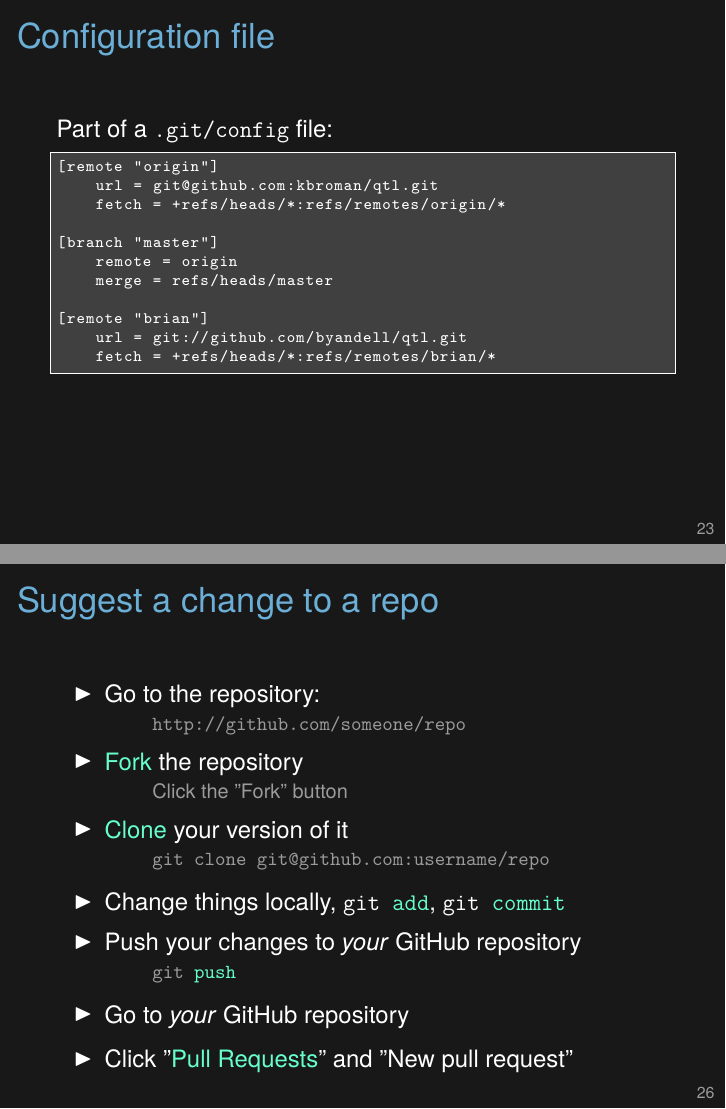
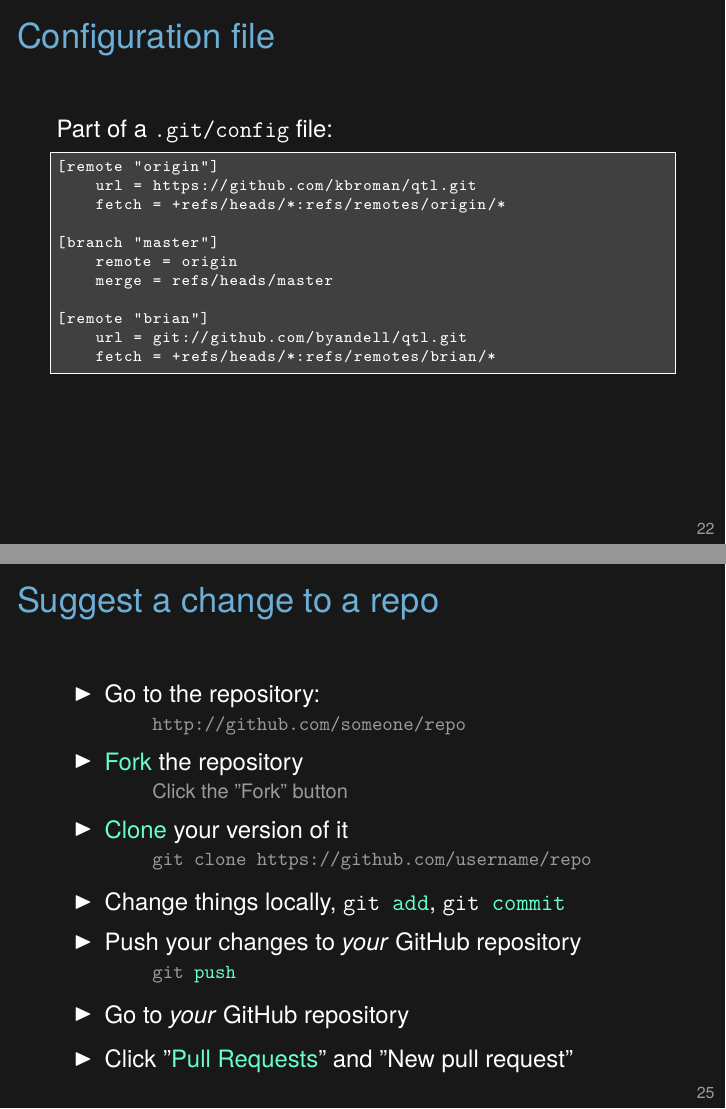
Before and after one commit to kbroman/Tools4RR, LaTeX slides (04_Git/04_git.tex): pages 30 and 33 of 41 before the commit and pages 29 and 32 of 40 after it, joined at a grey line. Compiled offline with XeLaTeX.

Commit message:
Simplify github discussion to focus on https rather than ssh

```diff
--- a/04_Git/04_git.tex
+++ b/04_Git/04_git.tex
@@ -594,7 +563,7 @@ $ git config --global core.excludesfile ~/.gitignore_global
 \item Click the "Create repository" button
 \item Back at the command line:
   \bi
-  \item[] {\tt git remote add origin git@github.com:username/{\hilit repo}}
+  \item[] {\tt git remote add origin https://github.com/username/{\hilit repo}}
   \item[] {\tt git push -u origin master}
   \ei
 \ei
@@ -625,7 +594,7 @@ Part of a {\tt .git/config} file:
 
 \begin{lstlisting}
 [remote "origin"]
-    url = git@github.com:kbroman/qtl.git
+    url = https://github.com/kbroman/qtl.git
     fetch = +refs/heads/*:refs/remotes/origin/*
 
 [branch "master"]
@@ -640,6 +609,17 @@ Part of a {\tt .git/config} file:
 \note{The {\tt git remote add} commands adds stuff to the {\tt
     .git/config} file; if you've made a mistake, you can just edit
   this file.
+
+  There are three different constructions for the url: \\
+  {\tt https://github.com/username/repo} \\
+  {\tt git://github.com/username/repo} \\
+  {\tt git@github.com:username/repo}
+
+  With {\tt https}, you'll need to enter your GitHub login and
+  password each time. With {\tt git://}, you'll have only read
+  access. With {\tt git@github.com:}, you need to set up ssh. (More
+  work initially, but you'll get write access without having to enter your login and
+  password.)
 }
 \end{frame}
 
@@ -713,7 +693,7 @@ Part of a {\tt .git/config} file:
 \ei
 \item {\hilit Clone} your version of it
 \bi
-\item[] {\tt git clone git@github.com:username/repo}
+\item[] {\tt git clone https://github.com/username/repo}
 \ei
 \item Change things locally, {\tt git \hilit add}, {\tt git \hilit commit}
 \item Push your changes to \emph{your\/} GitHub repository
```
Also changed, not shown: 04_Git/04_git.tex (33 more changed lines).
